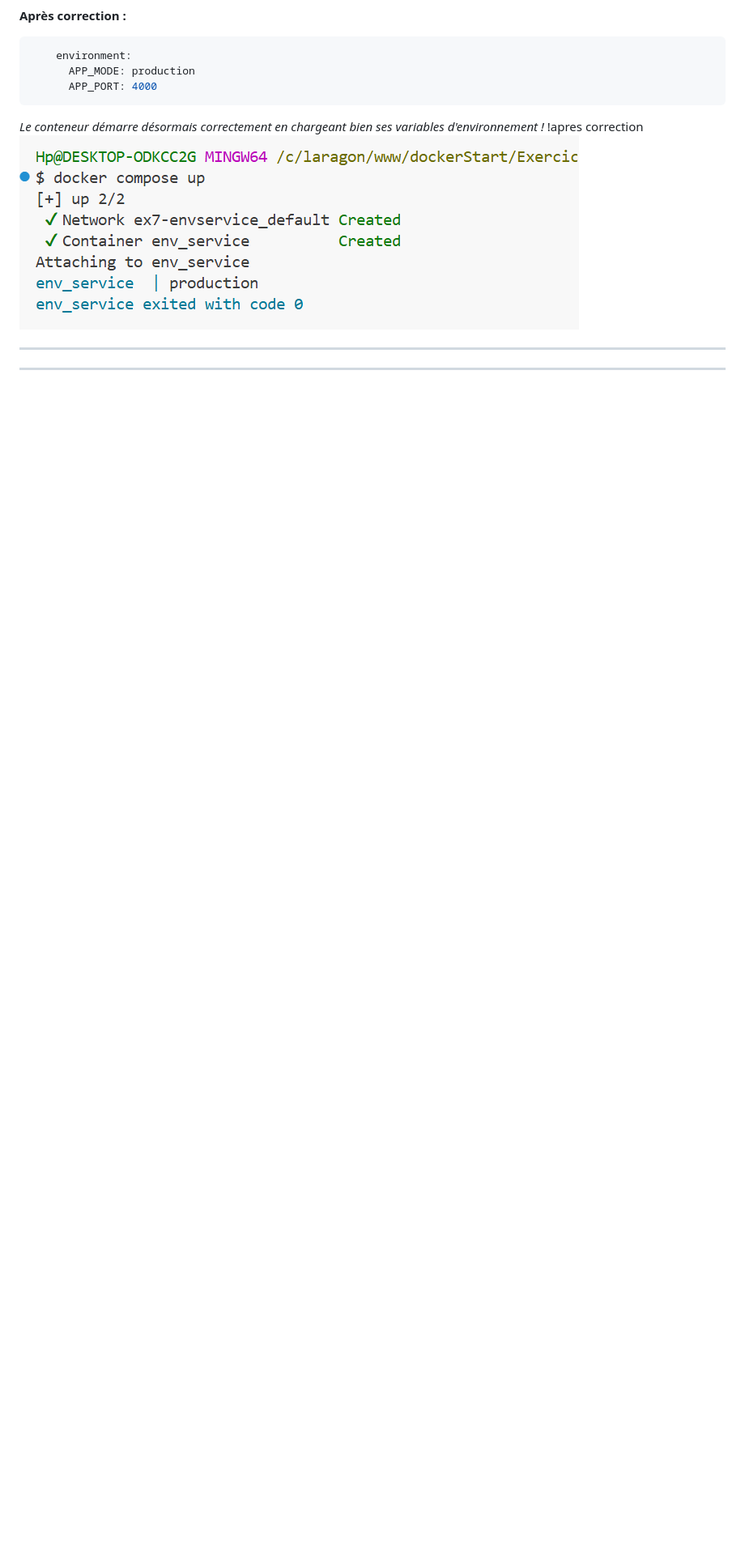
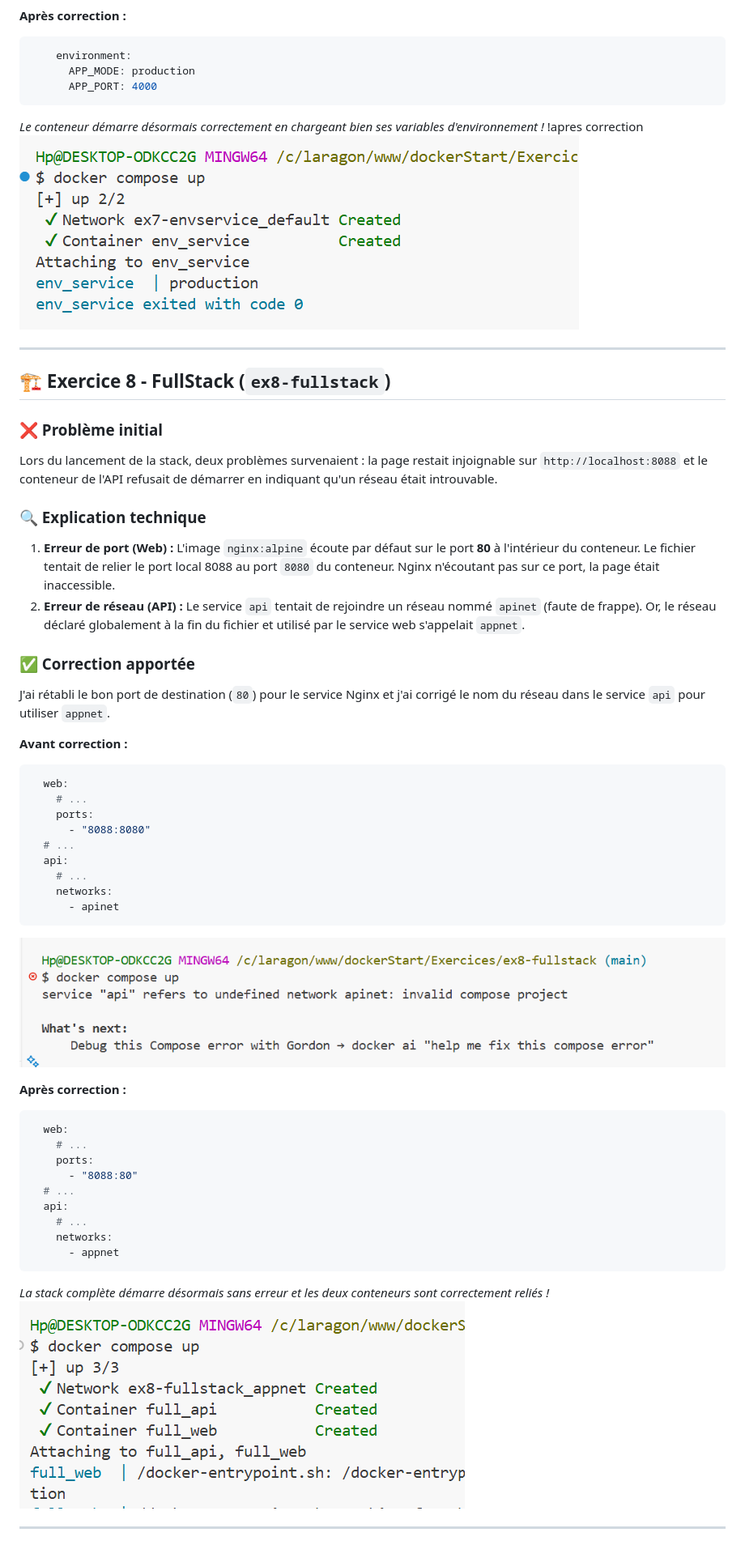
Before and after one commit to emmanuelle-dupasmahe/dockerStart, a Markdown page: Exercices/README.md, the part around the change. Shown at 81% size. Rendered like a GitHub page; pictures changed too: Exercices/images/ex8_apres.png (added), Exercices/images/ex8_avant.png (added); blank space fills up the shorter version.

Commit message:
correction de l'exrcice 8 où il fallait corriger l'écoute du port nginx en 80 et une erreur de frappe dans api le réseau était appelé apinet au lieu de appnet

````diff
--- a/Exercices/README.md
+++ b/Exercices/README.md
@@ -232,4 +232,47 @@ J'ai supprimé les tirets `-` pour conserver uniquement la syntaxe en dictionnai
 ---
 
 
+## 🏗️ Exercice 8 - FullStack (`ex8-fullstack`)
+
+### ❌ Problème initial
+Lors du lancement de la stack, deux problèmes survenaient : la page restait injoignable sur `http://localhost:8088` et le conteneur de l'API refusait de démarrer en indiquant qu'un réseau était introuvable.
+
+### 🔍 Explication technique
+1. **Erreur de port (Web) :** L'image `nginx:alpine` écoute par défaut sur le port **80** à l'intérieur du conteneur. Le fichier tentait de relier le port local 8088 au port `8080` du conteneur. Nginx n'écoutant pas sur ce port, la page était inaccessible.
+2. **Erreur de réseau (API) :** Le service `api` tentait de rejoindre un réseau nommé `apinet` (faute de frappe). Or, le réseau déclaré globalement à la fin du fichier et utilisé par le service web s'appelait `appnet`.
+
+### ✅ Correction apportée
+J'ai rétabli le bon port de destination (`80`) pour le service Nginx et j'ai corrigé le nom du réseau dans le service `api` pour utiliser `appnet`.
+
+**Avant correction :**
+```yaml
+  web:
+    # ...
+    ports:
+      - "8088:8080"
+  # ...
+  api:
+    # ...
+    networks:
+      - apinet
+```
+![avant correction](images/ex8_avant.png)
+
+
+**Après correction :**
+```yaml
+  web:
+    # ...
+    ports:
+      - "8088:80"
+  # ...
+  api:
+    # ...
+    networks:
+      - appnet
+```
+
+*La stack complète démarre désormais sans erreur et les deux conteneurs sont correctement reliés !*
+![apres correction](images/ex8_apres.png)
+
 ---
````
Also changed, not shown: 1 other file.
